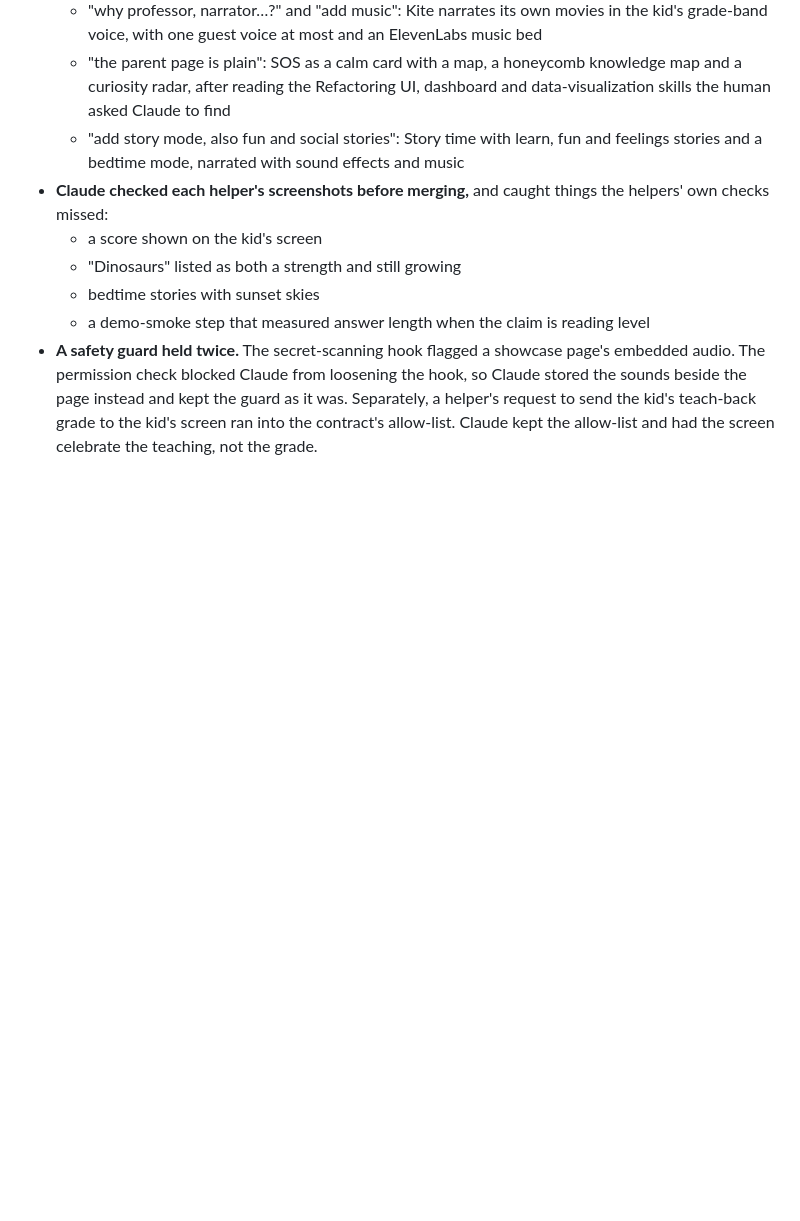
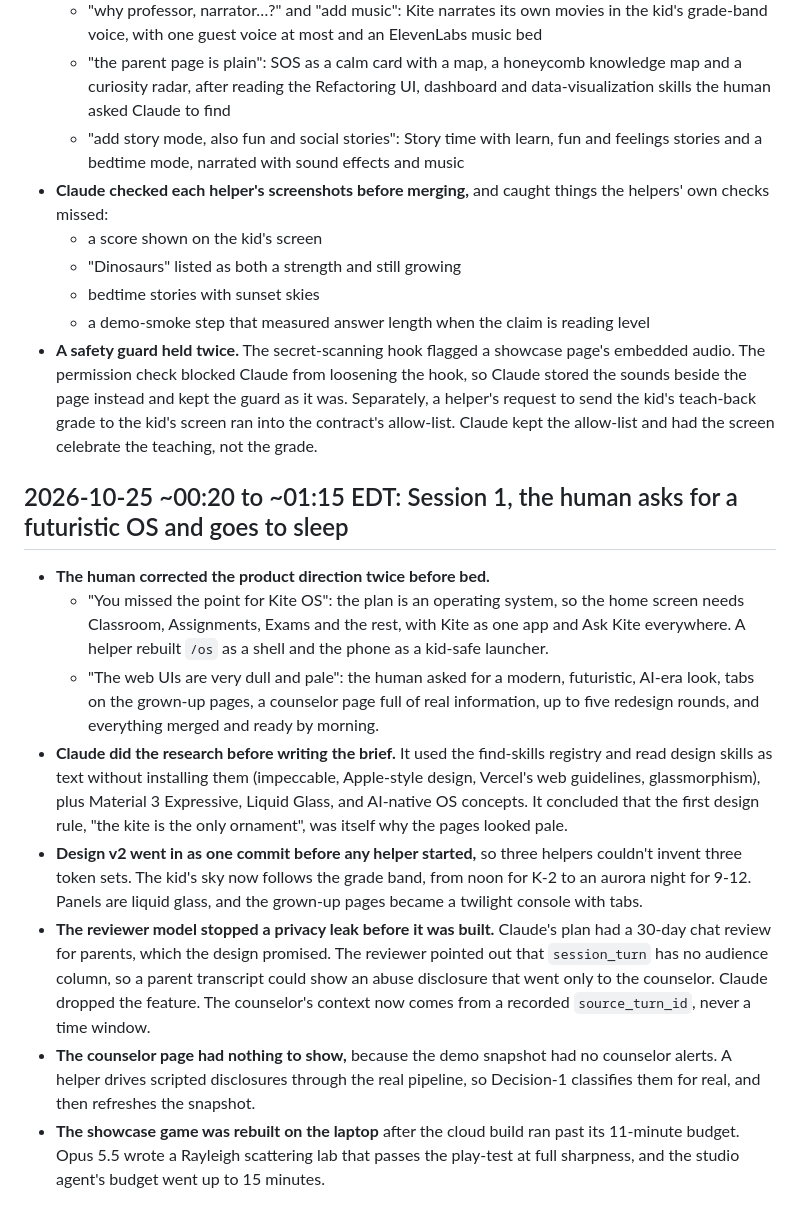
Before and after one commit to gpuligundla/kite, a Markdown page: COLLAB_LOG.md, the part around the change. Rendered like a GitHub page; blank space fills up the shorter version.

Commit message:
docs: log the futuristic redesign brief and the dropped chat review
Co-Authored-By: Claude Opus 5.5 <noreply@anthropic.com>
Claude-Session: https://claude.ai/code/session_01RUGrAXDVgGfv4kbWQFAtoE

```diff
--- a/COLLAB_LOG.md
+++ b/COLLAB_LOG.md
@@ -339,3 +339,14 @@ Timestamped record of how our AI teammates shaped Kite. Source for the Devpost "
   - bedtime stories with sunset skies
   - a demo-smoke step that measured answer length when the claim is reading level
 - **A safety guard held twice.** The secret-scanning hook flagged a showcase page's embedded audio. The permission check blocked Claude from loosening the hook, so Claude stored the sounds beside the page instead and kept the guard as it was. Separately, a helper's request to send the kid's teach-back grade to the kid's screen ran into the contract's allow-list. Claude kept the allow-list and had the screen celebrate the teaching, not the grade.
+
+## 2026-10-25 ~00:20 to ~01:15 EDT: Session 1, the human asks for a futuristic OS and goes to sleep
+
+- **The human corrected the product direction twice before bed.**
+  - "You missed the point for Kite OS": the plan is an operating system, so the home screen needs Classroom, Assignments, Exams and the rest, with Kite as one app and Ask Kite everywhere. A helper rebuilt `/os` as a shell and the phone as a kid-safe launcher.
+  - "The web UIs are very dull and pale": the human asked for a modern, futuristic, AI-era look, tabs on the grown-up pages, a counselor page full of real information, up to five redesign rounds, and everything merged and ready by morning.
+- **Claude did the research before writing the brief.** It used the find-skills registry and read design skills as text without installing them (impeccable, Apple-style design, Vercel's web guidelines, glassmorphism), plus Material 3 Expressive, Liquid Glass, and AI-native OS concepts. It concluded that the first design rule, "the kite is the only ornament", was itself why the pages looked pale.
+- **Design v2 went in as one commit before any helper started,** so three helpers couldn't invent three token sets. The kid's sky now follows the grade band, from noon for K-2 to an aurora night for 9-12. Panels are liquid glass, and the grown-up pages became a twilight console with tabs.
+- **The reviewer model stopped a privacy leak before it was built.** Claude's plan had a 30-day chat review for parents, which the design promised. The reviewer pointed out that `session_turn` has no audience column, so a parent transcript could show an abuse disclosure that went only to the counselor. Claude dropped the feature. The counselor's context now comes from a recorded `source_turn_id`, never a time window.
+- **The counselor page had nothing to show,** because the demo snapshot had no counselor alerts. A helper drives scripted disclosures through the real pipeline, so Decision-1 classifies them for real, and then refreshes the snapshot.
+- **The showcase game was rebuilt on the laptop** after the cloud build ran past its 11-minute budget. Opus 5.5 wrote a Rayleigh scattering lab that passes the play-test at full sharpness, and the studio agent's budget went up to 15 minutes.
```
